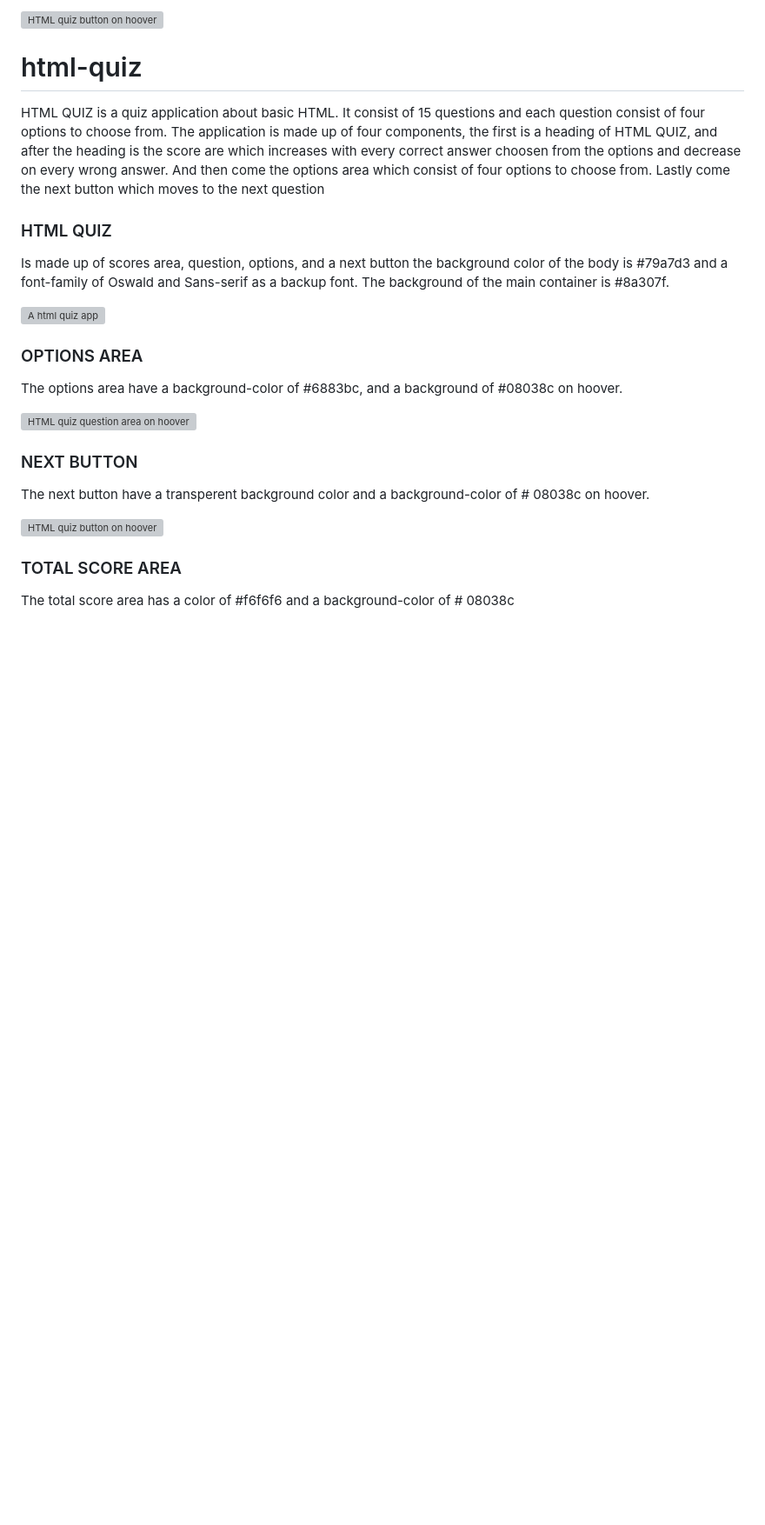
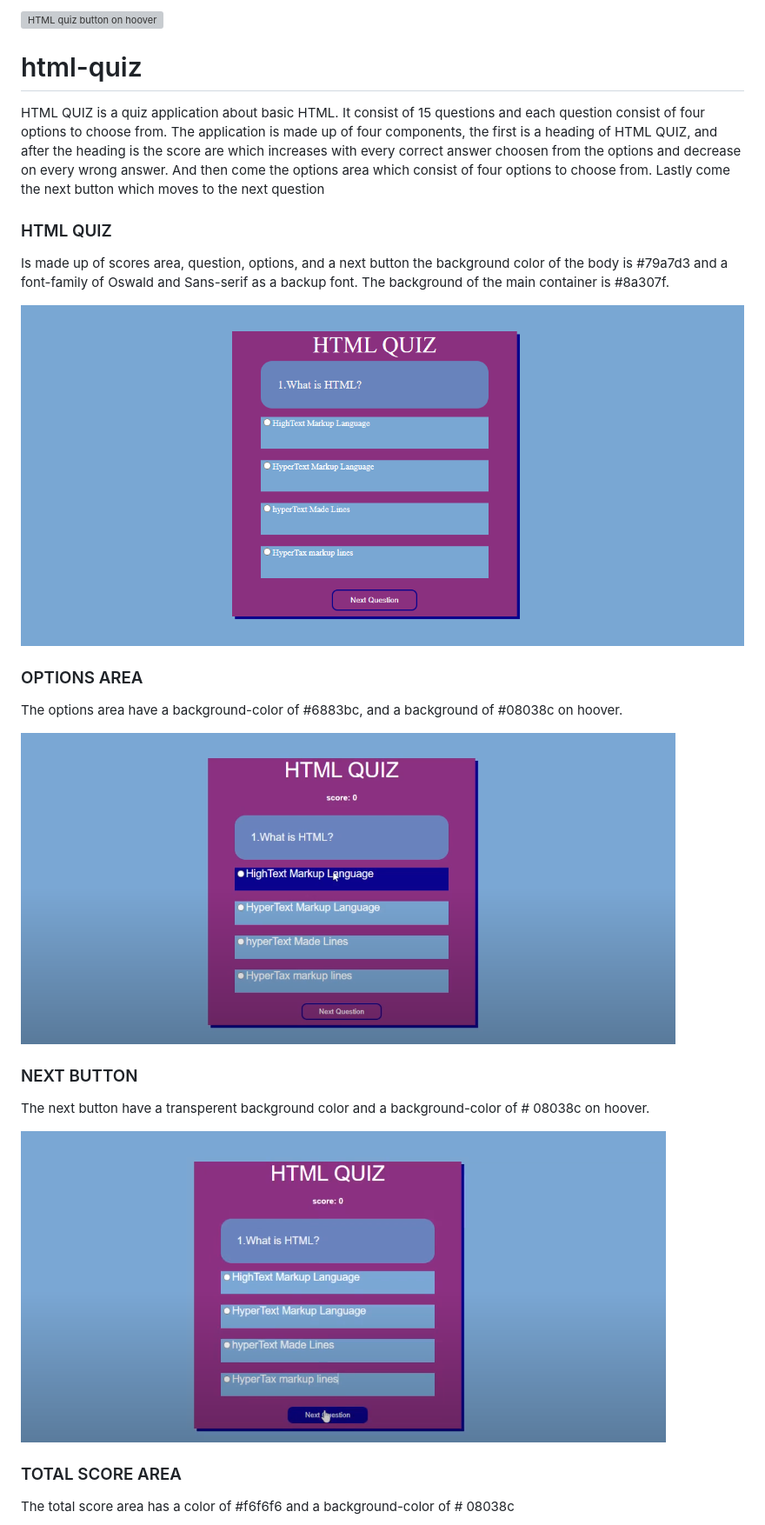
Before and after one commit to Lamin10/html-quiz, a Markdown page: README.md, the part around one of its changes. Shown at 87% size. GitHub-like rendering; blank space fills up the shorter version; grey boxes are pictures that could not be loaded.

```diff
--- a/README.md
+++ b/README.md
@@ -15,20 +15,20 @@ the background color of the body is #79a7d3 and a font-family of
 Oswald and Sans-serif as a backup font.
 The background of the main container is #8a307f.
 
-![A html quiz app ](image/html-quiz.png)
+![A html quiz app ](assets/image/html-quiz.png)
 
 ### OPTIONS AREA
 
 The options area have a background-color of #6883bc, and a
 background of #08038c on hoover.
 
-![HTML quiz question area on hoover](image/on-hoover.png)
+![HTML quiz question area on hoover](assets/image/on-hoover.png)
 
 ### NEXT BUTTON
 The next button have a transperent background color and
 a background-color of # 08038c on hoover.
 
-![HTML quiz button on hoover](image/button-hoover.png)
+![HTML quiz button on hoover](assets/image/button-hoover.png)
 
 ### TOTAL SCORE AREA
 
```
Also changed, not shown: other parts of README.md (+9 -9 lines).
